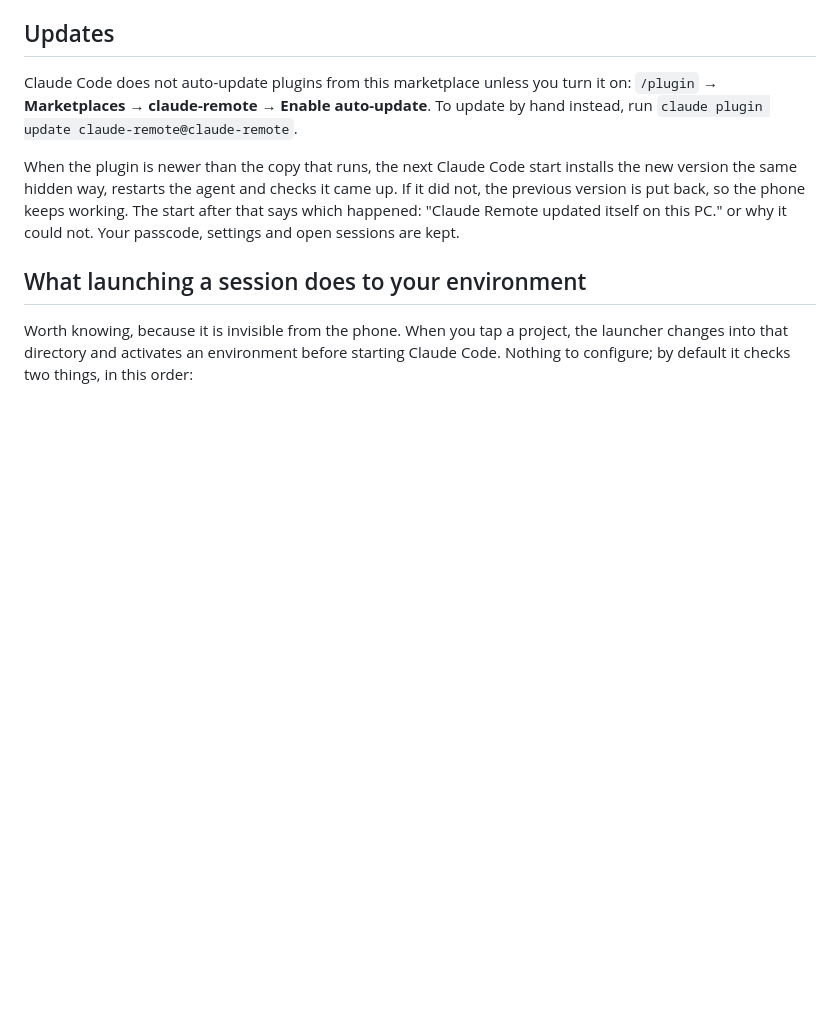
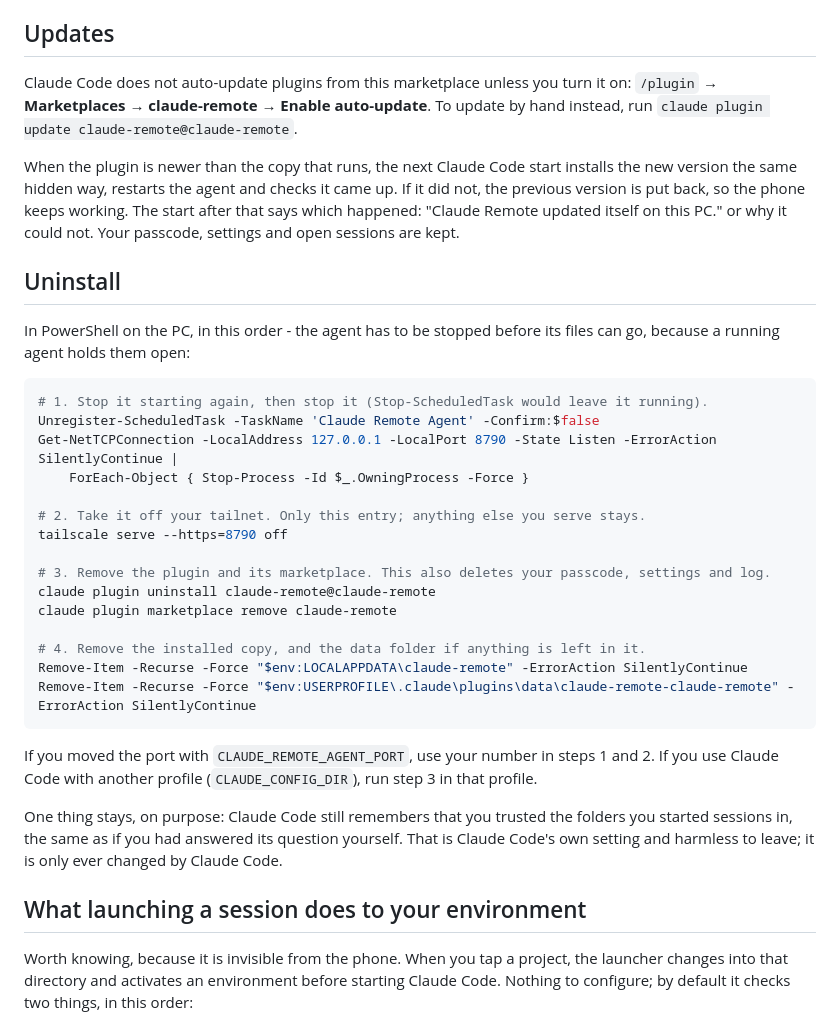
Before and after one commit to MrTig-afk/claude-remote, a Markdown page: README.md, the part around the change. Drawn GitHub-style; blank space fills up the shorter version.

Commit message:
README: how to uninstall
The four steps, in the order that works: stop the agent, take it off the
tailnet, remove the plugin and marketplace, delete what is left.

````diff
--- a/README.md
+++ b/README.md
@@ -234,6 +234,38 @@ came up. If it did not, the previous version is put back, so the phone keeps
 working. The start after that says which happened: "Claude Remote updated
 itself on this PC." or why it could not. Your passcode, settings and open
 sessions are kept.
+
+## Uninstall
+
+In PowerShell on the PC, in this order - the agent has to be stopped before its
+files can go, because a running agent holds them open:
+
+```powershell
+# 1. Stop it starting again, then stop it (Stop-ScheduledTask would leave it running).
+Unregister-ScheduledTask -TaskName 'Claude Remote Agent' -Confirm:$false
+Get-NetTCPConnection -LocalAddress 127.0.0.1 -LocalPort 8790 -State Listen -ErrorAction SilentlyContinue |
+    ForEach-Object { Stop-Process -Id $_.OwningProcess -Force }
+
+# 2. Take it off your tailnet. Only this entry; anything else you serve stays.
+tailscale serve --https=8790 off
+
+# 3. Remove the plugin and its marketplace. This also deletes your passcode, settings and log.
+claude plugin uninstall claude-remote@claude-remote
+claude plugin marketplace remove claude-remote
+
+# 4. Remove the installed copy, and the data folder if anything is left in it.
+Remove-Item -Recurse -Force "$env:LOCALAPPDATA\claude-remote" -ErrorAction SilentlyContinue
+Remove-Item -Recurse -Force "$env:USERPROFILE\.claude\plugins\data\claude-remote-claude-remote" -ErrorAction SilentlyContinue
+```
+
+If you moved the port with `CLAUDE_REMOTE_AGENT_PORT`, use your number in steps
+1 and 2. If you use Claude Code with another profile (`CLAUDE_CONFIG_DIR`), run
+step 3 in that profile.
+
+One thing stays, on purpose: Claude Code still remembers that you trusted the
+folders you started sessions in, the same as if you had answered its question
+yourself. That is Claude Code's own setting and harmless to leave; it is only
+ever changed by Claude Code.
 
 ## What launching a session does to your environment
 
````
